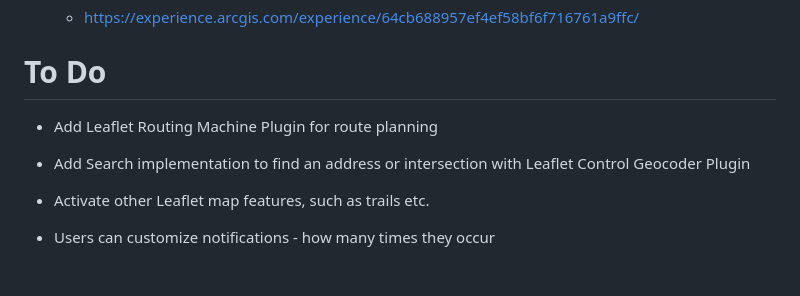
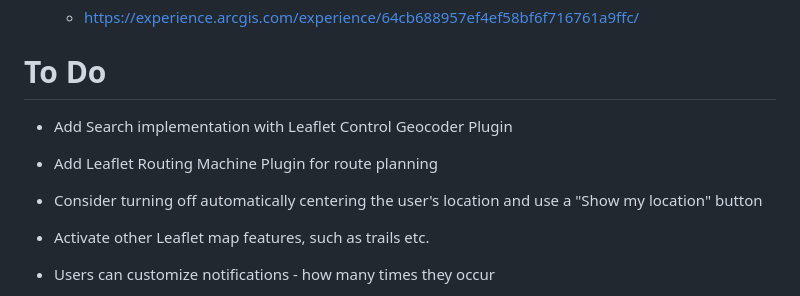
Before and after one commit to Felice63/spcApp, a Markdown page: readMe.md, the part around the change. GitHub-like rendering; blank space fills up the shorter version.

```diff
--- a/readMe.md
+++ b/readMe.md
@@ -54,8 +54,11 @@ This PWA uses [public facing JSON data](https://services3.arcgis.com/b9WvedVPoiz
 
 # To Do
 
+- Add Search implementation with Leaflet Control Geocoder Plugin
 - Add Leaflet Routing Machine Plugin for route planning
-- Add Search implementation to find an address or intersection with Leaflet Control Geocoder Plugin
+
+- Consider turning off automatically centering the user's location and use a "Show my location" button
+
 - Activate other Leaflet map features, such as trails etc.
 - Users can customize notifications - how many times they occur
 - Users can customize proximity
```
